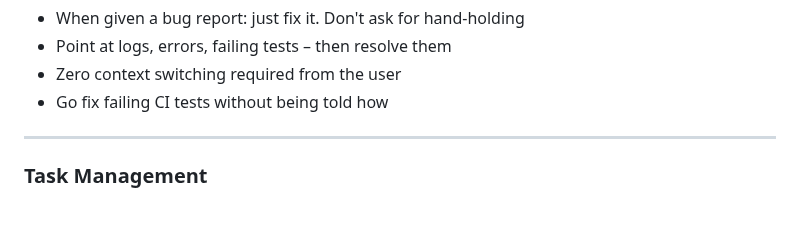
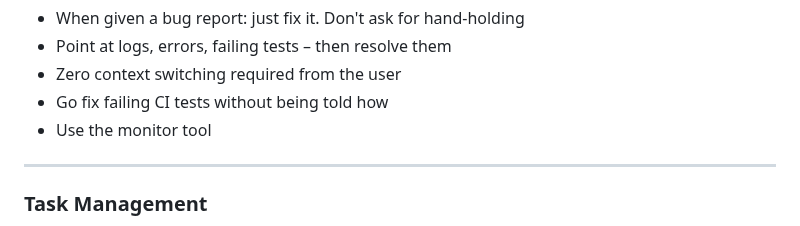
Before and after one commit to mnavaid925/NavIMS, a Markdown page: .claude/CLAUDE.md, the part around the change. Rendered like a GitHub page.

Commit message:
Add monitor tool usage to autonomous bug fixing rules

```diff
--- a/.claude/CLAUDE.md
+++ b/.claude/CLAUDE.md
@@ -43,6 +43,7 @@ Here is the text extracted from the image:
 * Point at logs, errors, failing tests – then resolve them
 * Zero context switching required from the user
 * Go fix failing CI tests without being told how
+* Use the monitor tool
 
 ---
 
```
